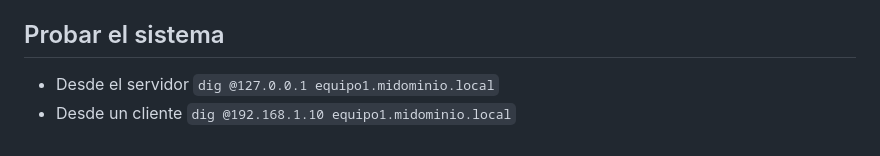
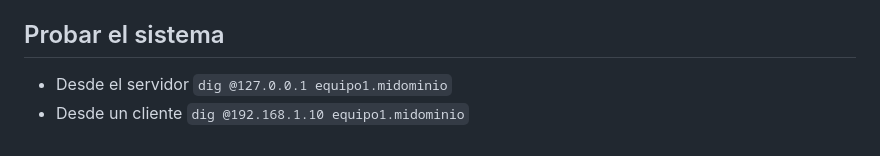
Before and after one commit to samuel-gf/apuntes, a Markdown page: src/dns.md, the part around the change. Drawn GitHub-style.

Commit message:
Resuelto problema en notación

```diff
--- a/src/dns.md
+++ b/src/dns.md
@@ -312,5 +312,5 @@ sudo named-checkzone midominio.local /etc/bind/db.midominio.local
 
 ## Probar el sistema
 
-- Desde el servidor `dig @127.0.0.1 equipo1.midominio.local`
-- Desde un cliente `dig @192.168.1.10 equipo1.midominio.local`
+- Desde el servidor `dig @127.0.0.1 equipo1.midominio`
+- Desde un cliente `dig @192.168.1.10 equipo1.midominio`
```
